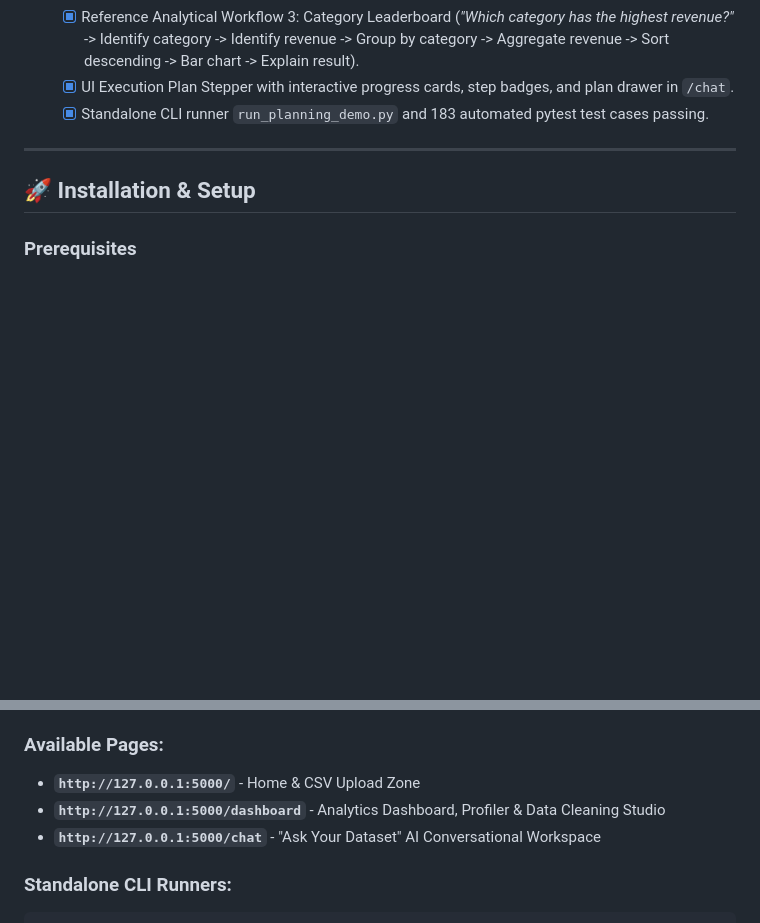
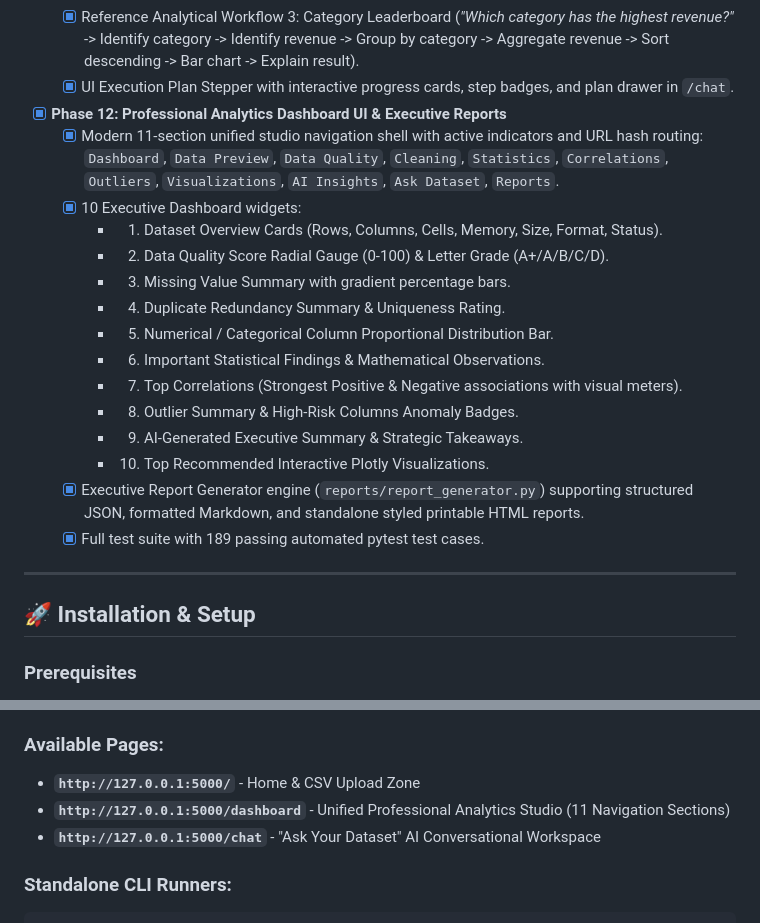
Before and after one commit to aditya-puri90/AI-Analyst-Agent, a Markdown page: README.md, 2 parts joined by grey strips. Rendered like a GitHub page; blank space fills up the shorter version.

```diff
--- a/README.md
+++ b/README.md
@@ -251,7 +251,21 @@ AI-Data-Analyst-Agent/
   - [x] Reference Analytical Workflow 2: Linear Correlation (*"Is advertising spend related to revenue?"* -> Identify ad spend -> Identify revenue -> Pearson correlation -> Scatter plot -> Explain relationship without claiming causation).
   - [x] Reference Analytical Workflow 3: Category Leaderboard (*"Which category has the highest revenue?"* -> Identify category -> Identify revenue -> Group by category -> Aggregate revenue -> Sort descending -> Bar chart -> Explain result).
   - [x] UI Execution Plan Stepper with interactive progress cards, step badges, and plan drawer in `/chat`.
-  - [x] Standalone CLI runner `run_planning_demo.py` and 183 automated pytest test cases passing.
+- [x] **Phase 12: Professional Analytics Dashboard UI & Executive Reports**
+  - [x] Modern 11-section unified studio navigation shell with active indicators and URL hash routing: `Dashboard`, `Data Preview`, `Data Quality`, `Cleaning`, `Statistics`, `Correlations`, `Outliers`, `Visualizations`, `AI Insights`, `Ask Dataset`, `Reports`.
+  - [x] 10 Executive Dashboard widgets:
+    - 1. Dataset Overview Cards (Rows, Columns, Cells, Memory, Size, Format, Status).
+    - 2. Data Quality Score Radial Gauge (0-100) & Letter Grade (A+/A/B/C/D).
+    - 3. Missing Value Summary with gradient percentage bars.
+    - 4. Duplicate Redundancy Summary & Uniqueness Rating.
+    - 5. Numerical / Categorical Column Proportional Distribution Bar.
+    - 6. Important Statistical Findings & Mathematical Observations.
+    - 7. Top Correlations (Strongest Positive & Negative associations with visual meters).
+    - 8. Outlier Summary & High-Risk Columns Anomaly Badges.
+    - 9. AI-Generated Executive Summary & Strategic Takeaways.
+    - 10. Top Recommended Interactive Plotly Visualizations.
+  - [x] Executive Report Generator engine (`reports/report_generator.py`) supporting structured JSON, formatted Markdown, and standalone styled printable HTML reports.
+  - [x] Full test suite with 189 passing automated pytest test cases.
 
 ---
 
@@ -302,7 +316,7 @@ The application will be accessible at:
 
 ### Available Pages:
 - **`http://127.0.0.1:5000/`** - Home & CSV Upload Zone
-- **`http://127.0.0.1:5000/dashboard`** - Analytics Dashboard, Profiler & Data Cleaning Studio
+- **`http://127.0.0.1:5000/dashboard`** - Unified Professional Analytics Studio (11 Navigation Sections)
 - **`http://127.0.0.1:5000/chat`** - "Ask Your Dataset" AI Conversational Workspace
 
 ### Standalone CLI Runners:
```
Also changed, not shown: other parts of README.md (+12 -6 lines).
